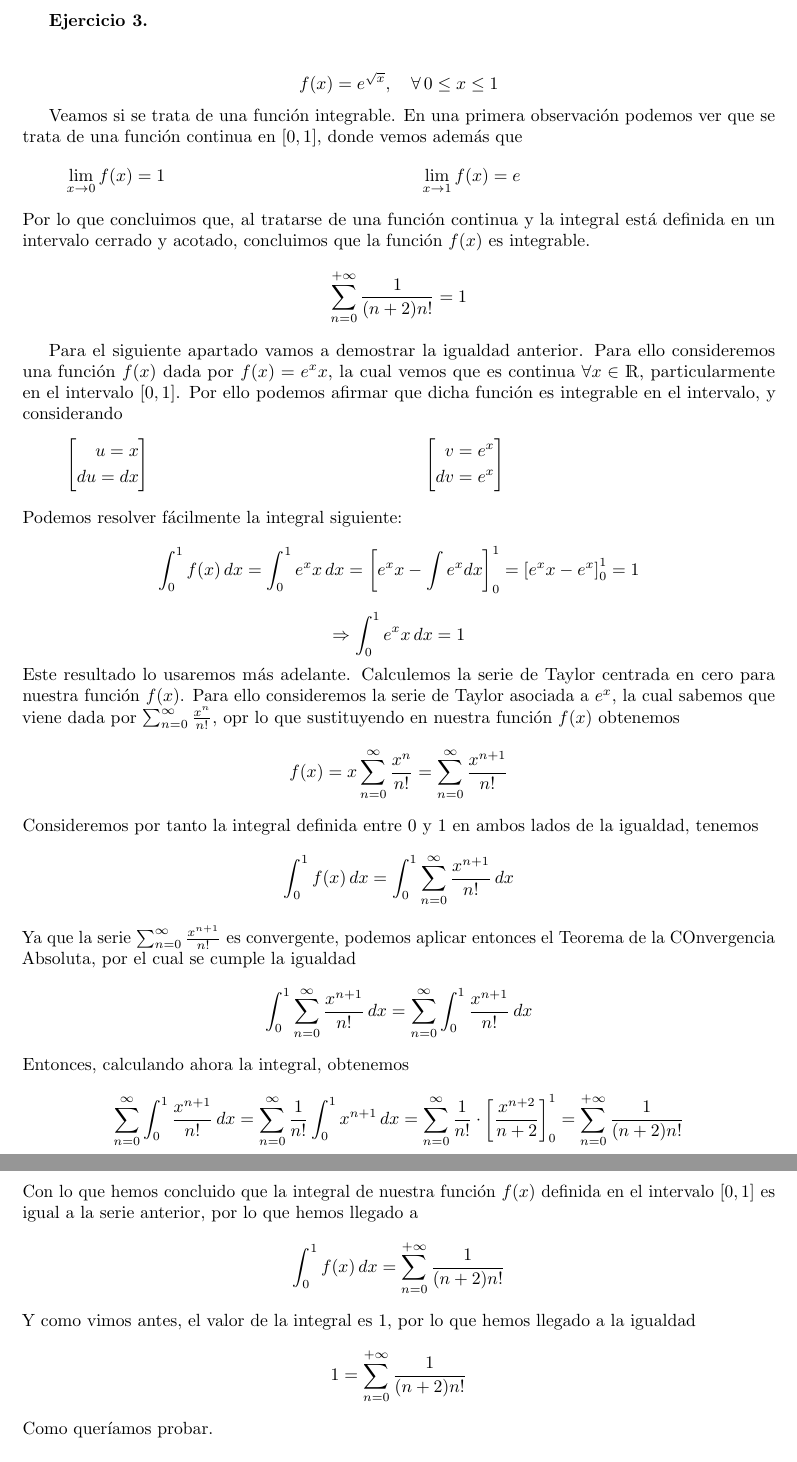
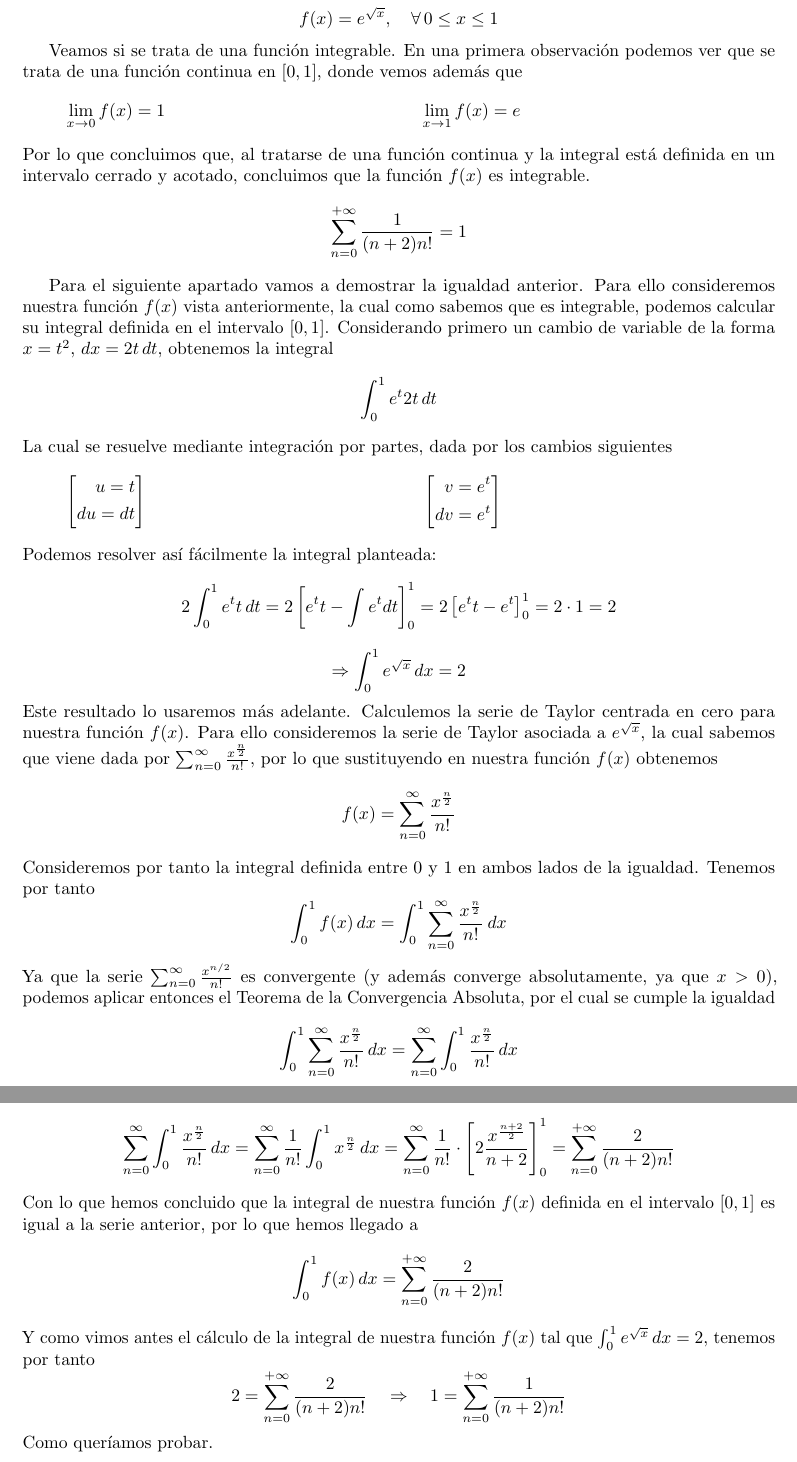
Before and after one commit to davidgc14/AnalisisMatematico-II, a LaTeX document (Prueba 2/Prueba_2.tex): two parts of pages 4 and 5 of 5, joined at a grey line, cut at the place of the change. Compiled offline with pdfLaTeX.

Commit message:
Ejercicio 3 adaptado a e^{\sqrt{x}}

```diff
--- a/Prueba 2/Prueba_2.tex
+++ b/Prueba 2/Prueba_2.tex
@@ -119,41 +119,43 @@
     es integrable.
     $$\sum_{n=0}^{+\infty} \frac{1}{(n+2)n!} = 1$$
 
-    Para el siguiente apartado vamos a demostrar la igualdad anterior. Para ello consideremos una función $f(x)$ dada por
-     $f(x) = e^x x$, la cual vemos que es continua $\forall x \in \R$,
-    particularmente en el intervalo $[0,1]$. Por ello podemos afirmar que dicha función es integrable en el intervalo, y considerando
+    Para el siguiente apartado vamos a demostrar la igualdad anterior. Para ello consideremos nuestra función $f(x)$ vista anteriormente, la cual como sabemos que
+    es integrable, podemos calcular su integral definida en el intervalo $[0,1]$. Considerando primero un cambio de variable de la forma $x=t^2$, $dx = 2t \thinspace dt$,
+    obtenemos la integral
+    $$\int_0^1 e^t 2t \thinspace dt$$
+    La cual se resuelve mediante integración por partes, dada por los cambios siguientes
     \begin{equation*}
         \left[
         \begin{aligned}
-            u = x \\
-            du = dx
+            u = t \\
+            du = dt
         \end{aligned}
         \right]\\
         \left[
         \begin{aligned}
-            v = e^x \\
-            dv = e^x
+            v = e^t \\
+            dv = e^t
         \end{aligned}
         \right]
     \end{equation*}
-    Podemos resolver fácilmente la integral siguiente:
-    $$\int_0^1 f(x) \thinspace dx = \int_0^1 e^x x \thinspace dx = \left[e^x x - \int e^x dx \right]_0^1 = \left[e^x x - e^x \right]_0^1 = 1 $$
-    $$\Rightarrow \int_0^1 e^x x \thinspace dx = 1$$
+    Podemos resolver así fácilmente la integral planteada:
+    $$2 \int_0^1 e^t t \thinspace dt = 2 \left[e^t t - \int e^t dt \right]_0^1 = 2 \left[e^t t - e^t \right]_0^1 = 2 \cdot 1 = 2 $$
+    $$\Rightarrow \int_0^1 e^{\sqrt{x}} \thinspace dx = 2$$
     Este resultado lo usaremos más adelante. Calculemos la serie de Taylor centrada en cero para nuestra función $f(x)$. Para ello consideremos la serie de Taylor
-    asociada a $e^x$, la cual sabemos que viene dada por $\sum_{n=0}^{\infty} \frac{x^n}{n!}$, opr lo que sustituyendo en nuestra función $f(x)$ obtenemos
-    $$f(x) = x \sum_{n=0}^{\infty} \frac{x^n}{n!} = \sum_{n=0}^{\infty} \frac{x^{n+1}}{n!}$$
-    Consideremos por tanto la integral definida entre $0$ y $1$ en ambos lados de la igualdad, tenemos
-    $$\int_0^1f(x) \thinspace dx = \int_0^1 \sum_{n=0}^{\infty} \frac{x^{n+1}}{n!} \thinspace dx$$
-    Ya que la serie $\sum_{n=0}^{\infty} \frac{x^{n+1}}{n!}$ es convergente, podemos aplicar entonces el Teorema de la COnvergencia Absoluta, por el cual se cumple
-    la igualdad
-    $$\int_0^1 \sum_{n=0}^{\infty} \frac{x^{n+1}}{n!} \thinspace dx = \sum_{n=0}^{\infty} \int_0^1 \frac{x^{n+1}}{n!} \thinspace dx$$
+    asociada a $e^{\sqrt{x}}$, la cual sabemos que viene dada por $\sum_{n=0}^{\infty} \frac{x^{\frac{n}{2}}}{n!}$, por lo que sustituyendo en nuestra función $f(x)$ obtenemos
+    $$f(x) = \sum_{n=0}^{\infty} \frac{x^{\frac{n}{2}}}{n!}$$
+    Consideremos por tanto la integral definida entre $0$ y $1$ en ambos lados de la igualdad. Tenemos por tanto
+    $$\int_0^1f(x) \thinspace dx = \int_0^1 \sum_{n=0}^{\infty} \frac{x^{\frac{n}{2}}}{n!} \thinspace dx$$
+    Ya que la serie $\sum_{n=0}^{\infty} \frac{x^{n/2}}{n!}$ es convergente (y además converge absolutamente, ya que $x>0$), podemos aplicar entonces
+    el Teorema de la Convergencia Absoluta, por el cual se cumple la igualdad
+    $$\int_0^1 \sum_{n=0}^{\infty} \frac{x^{\frac{n}{2}}}{n!} \thinspace dx = \sum_{n=0}^{\infty} \int_0^1 \frac{x^{\frac{n}{2}}}{n!} \thinspace dx$$
     Entonces, calculando ahora la integral, obtenemos
-    $$\sum_{n=0}^{\infty} \int_0^1 \frac{x^{n+1}}{n!} \thinspace dx = \sum_{n=0}^{\infty} \frac{1}{n!} \int_0^1 x^{n+1} \thinspace dx =
-    \sum_{n=0}^{\infty} \frac{1}{n!} \cdot \left[\frac{x^{n+2}}{n+2}\right]_0^1 = \sum_{n=0}^{+\infty} \frac{1}{(n+2)n!} $$
+    $$\sum_{n=0}^{\infty} \int_0^1 \frac{x^{\frac{n}{2}}}{n!} \thinspace dx = \sum_{n=0}^{\infty} \frac{1}{n!} \int_0^1 x^{\frac{n}{2}} \thinspace dx =
+    \sum_{n=0}^{\infty} \frac{1}{n!} \cdot \left[2 \frac{x^{\frac{n+2}{2}}}{n+2} \right]_0^1 = \sum_{n=0}^{+\infty} \frac{2}{(n+2)n!} $$
     Con lo que hemos concluido que la integral de nuestra función $f(x)$ definida en el intervalo $[0,1]$ es igual a la serie anterior, por lo que hemos llegado a
-    $$\int_0^1 f(x) \thinspace dx = \sum_{n=0}^{+\infty} \frac{1}{(n+2)n!} $$
-    Y como vimos antes, el valor de la integral es $1$, por lo que hemos llegado a la igualdad
-    $$1 = \sum_{n=0}^{+\infty} \frac{1}{(n+2)n!}$$
+    $$\int_0^1 f(x) \thinspace dx = \sum_{n=0}^{+\infty} \frac{2}{(n+2)n!} $$
+    Y como vimos antes el cálculo de la integral de nuestra función $f(x)$ tal que $\int_0^1 e^{\sqrt{x}} \thinspace dx = 2$, tenemos por tanto
+    $$2 = \sum_{n=0}^{+\infty} \frac{2}{(n+2)n!} \next 1 = \sum_{n=0}^{+\infty} \frac{1}{(n+2)n!}$$
     Como queríamos probar.
 
 \end{document}
```
Also changed, not shown: Prueba 2/Prueba_2.pdf, 4 other files.
